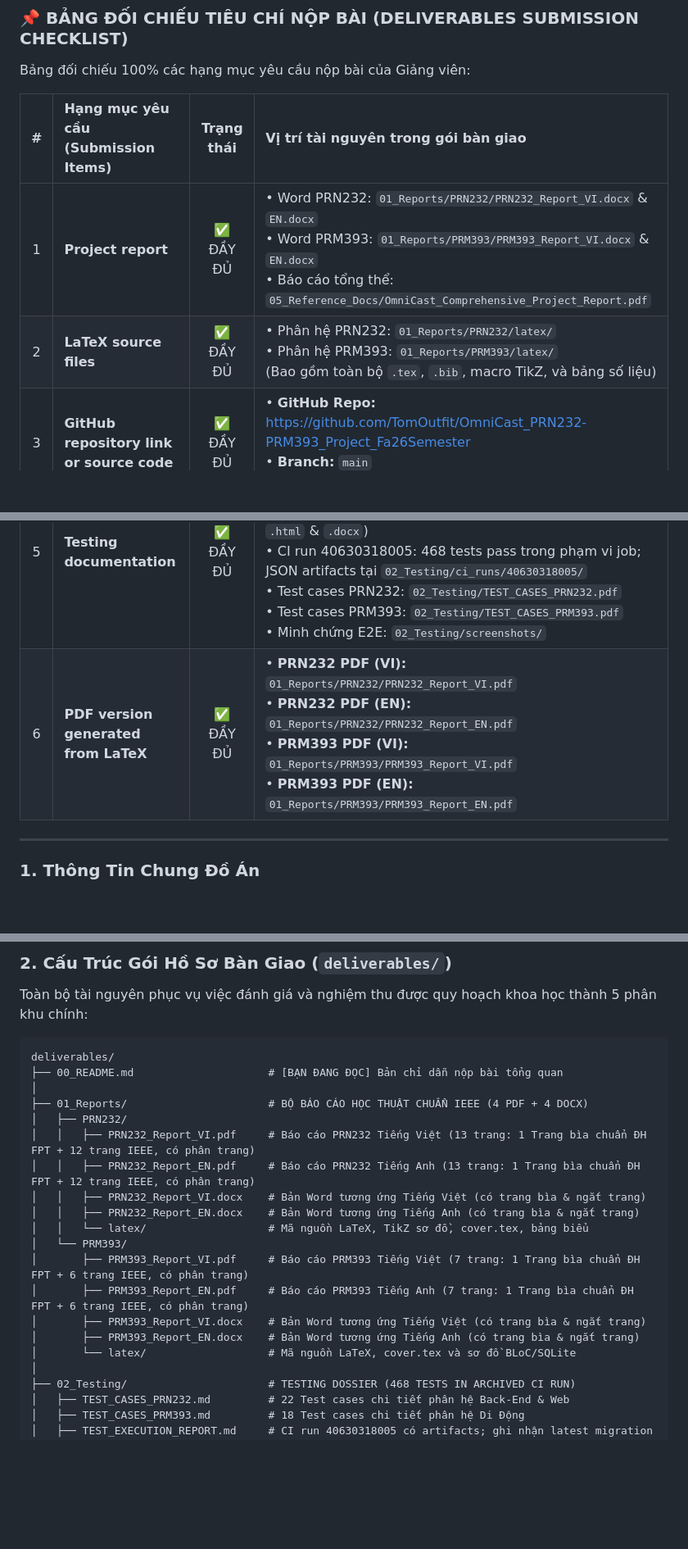
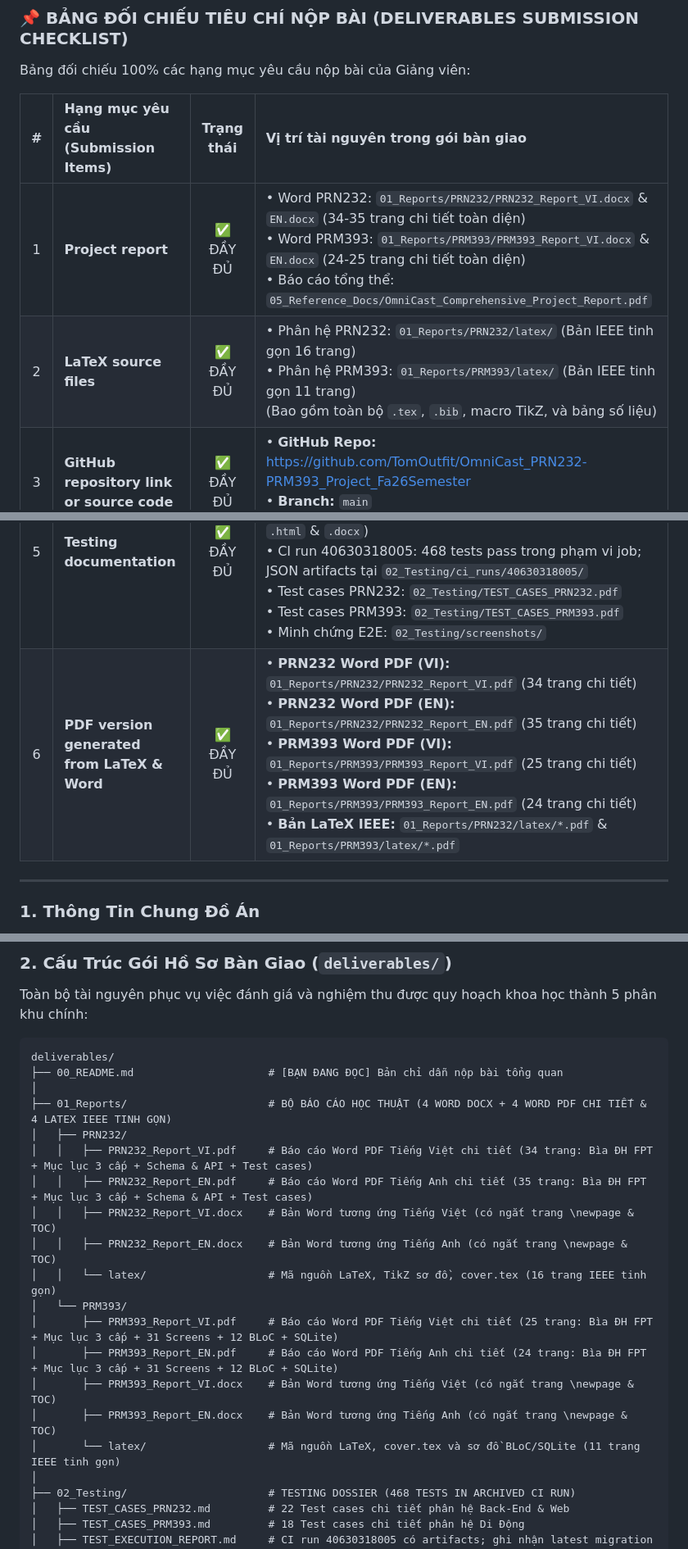
Before and after one commit to TomOutfit/OmniCast_PRN232-PRM393_Project_Fa26Semester, a Markdown page: OmniCast_PRN232_PRM393_Final_Deliverables/deliverables/00_README.md, 3 parts joined by grey strips. Shown at 82% size. Rendered like a GitHub page; blank space fills up the shorter version.

Commit message:
docs(deliverables): update submission checklist and documentation architecture in README
- Clarified dual-tier report architecture: exhaustive Word & PDF reports vs. concise IEEE LaTeX
- Updated deliverable page counts and appendix references across PRN232 and PRM393
- Confirmed submission readiness for project defense

Co-authored-by: teng122 <186834985+teng122@users.noreply.github.com>

```diff
--- a/OmniCast_PRN232_PRM393_Final_Deliverables/deliverables/00_README.md
+++ b/OmniCast_PRN232_PRM393_Final_Deliverables/deliverables/00_README.md
@@ -9,12 +9,12 @@ Bảng đối chiếu 100% các hạng mục yêu cầu nộp bài của Giảng
 
 | # | Hạng mục yêu cầu (Submission Items) | Trạng thái | Vị trí tài nguyên trong gói bàn giao |
 | :-: | :--- | :---: | :--- |
-| 1 | **Project report** | ✅ ĐẦY ĐỦ | • Word PRN232: `01_Reports/PRN232/PRN232_Report_VI.docx` & `EN.docx`<br>• Word PRM393: `01_Reports/PRM393/PRM393_Report_VI.docx` & `EN.docx`<br>• Báo cáo tổng thể: `05_Reference_Docs/OmniCast_Comprehensive_Project_Report.pdf` |
-| 2 | **LaTeX source files** | ✅ ĐẦY ĐỦ | • Phân hệ PRN232: `01_Reports/PRN232/latex/`<br>• Phân hệ PRM393: `01_Reports/PRM393/latex/`<br>(Bao gồm toàn bộ `.tex`, `.bib`, macro TikZ, và bảng số liệu) |
+| 1 | **Project report** | ✅ ĐẦY ĐỦ | • Word PRN232: `01_Reports/PRN232/PRN232_Report_VI.docx` & `EN.docx` (34-35 trang chi tiết toàn diện)<br>• Word PRM393: `01_Reports/PRM393/PRM393_Report_VI.docx` & `EN.docx` (24-25 trang chi tiết toàn diện)<br>• Báo cáo tổng thể: `05_Reference_Docs/OmniCast_Comprehensive_Project_Report.pdf` |
+| 2 | **LaTeX source files** | ✅ ĐẦY ĐỦ | • Phân hệ PRN232: `01_Reports/PRN232/latex/` (Bản IEEE tinh gọn 16 trang)<br>• Phân hệ PRM393: `01_Reports/PRM393/latex/` (Bản IEEE tinh gọn 11 trang)<br>(Bao gồm toàn bộ `.tex`, `.bib`, macro TikZ, và bảng số liệu) |
 | 3 | **GitHub repository link or source code** | ✅ ĐẦY ĐỦ | • **GitHub Repo:** [https://github.com/TomOutfit/OmniCast_PRN232-PRM393_Project_Fa26Semester](https://github.com/TomOutfit/OmniCast_PRN232-PRM393_Project_Fa26Semester)<br>• **Branch:** `main`<br>• **Chi tiết kiến trúc:** `04_Repository/REPOSITORY.md` |
 | 4 | **Deployed web app & backend** | ✅ ĐANG CHẠY | • **Frontend Web:** [https://omnicast-fe.vercel.app](https://omnicast-fe.vercel.app)<br>• **Backend API Root:** [https://omnicast-api.vercel.app/api/v1](https://omnicast-api.vercel.app/api/v1)<br>• **API Swagger UI:** [https://omnicast-api.vercel.app/swagger](https://omnicast-api.vercel.app/swagger)<br>• **Tài khoản Demo Admin:** `admin@omnicast.tv` / `Admin123!`<br>• **Hướng dẫn chi tiết:** `03_Deployment/DEPLOYMENT.md` |
 | 5 | **Testing documentation** | ✅ ĐẦY ĐỦ | • Thư mục: `02_Testing/`<br>• **Hồ sơ Master Testing:** `02_Testing/OmniCast_Comprehensive_Testing_Report.pdf` (cùng `.html` & `.docx`)<br>• CI run 40630318005: 468 tests pass trong phạm vi job; JSON artifacts tại `02_Testing/ci_runs/40630318005/`<br>• Test cases PRN232: `02_Testing/TEST_CASES_PRN232.pdf`<br>• Test cases PRM393: `02_Testing/TEST_CASES_PRM393.pdf`<br>• Minh chứng E2E: `02_Testing/screenshots/` |
-| 6 | **PDF version generated from LaTeX** | ✅ ĐẦY ĐỦ | • **PRN232 PDF (VI):** `01_Reports/PRN232/PRN232_Report_VI.pdf`<br>• **PRN232 PDF (EN):** `01_Reports/PRN232/PRN232_Report_EN.pdf`<br>• **PRM393 PDF (VI):** `01_Reports/PRM393/PRM393_Report_VI.pdf`<br>• **PRM393 PDF (EN):** `01_Reports/PRM393/PRM393_Report_EN.pdf` |
+| 6 | **PDF version generated from LaTeX & Word** | ✅ ĐẦY ĐỦ | • **PRN232 Word PDF (VI):** `01_Reports/PRN232/PRN232_Report_VI.pdf` (34 trang chi tiết)<br>• **PRN232 Word PDF (EN):** `01_Reports/PRN232/PRN232_Report_EN.pdf` (35 trang chi tiết)<br>• **PRM393 Word PDF (VI):** `01_Reports/PRM393/PRM393_Report_VI.pdf` (25 trang chi tiết)<br>• **PRM393 Word PDF (EN):** `01_Reports/PRM393/PRM393_Report_EN.pdf` (24 trang chi tiết)<br>• **Bản LaTeX IEEE:** `01_Reports/PRN232/latex/*.pdf` & `01_Reports/PRM393/latex/*.pdf` |
 
 ---
 
@@ -44,19 +44,19 @@ Toàn bộ tài nguyên phục vụ việc đánh giá và nghiệm thu được
 deliverables/
 ├── 00_README.md                     # [BẠN ĐANG ĐỌC] Bản chỉ dẫn nộp bài tổng quan
 │
-├── 01_Reports/                      # BỘ BÁO CÁO HỌC THUẬT CHUẨN IEEE (4 PDF + 4 DOCX)
+├── 01_Reports/                      # BỘ BÁO CÁO HỌC THUẬT (4 WORD DOCX + 4 WORD PDF CHI TIẾT & 4 LATEX IEEE TINH GỌN)
 │   ├── PRN232/
-│   │   ├── PRN232_Report_VI.pdf     # Báo cáo PRN232 Tiếng Việt (13 trang: 1 Trang bìa chuẩn ĐH FPT + 12 trang IEEE, có phân trang)
-│   │   ├── PRN232_Report_EN.pdf     # Báo cáo PRN232 Tiếng Anh (13 trang: 1 Trang bìa chuẩn ĐH FPT + 12 trang IEEE, có phân trang)
-│   │   ├── PRN232_Report_VI.docx    # Bản Word tương ứng Tiếng Việt (có trang bìa & ngắt trang)
-│   │   ├── PRN232_Report_EN.docx    # Bản Word tương ứng Tiếng Anh (có trang bìa & ngắt trang)
-│   │   └── latex/                   # Mã nguồn LaTeX, TikZ sơ đồ, cover.tex, bảng biểu
+│   │   ├── PRN232_Report_VI.pdf     # Báo cáo Word PDF Tiếng Việt chi tiết (34 trang: Bìa ĐH FPT + Mục lục 3 cấp + Schema & API + Test cases)
+│   │   ├── PRN232_Report_EN.pdf     # Báo cáo Word PDF Tiếng Anh chi tiết (35 trang: Bìa ĐH FPT + Mục lục 3 cấp + Schema & API + Test cases)
+│   │   ├── PRN232_Report_VI.docx    # Bản Word tương ứng Tiếng Việt (có ngắt trang \newpage & TOC)
+│   │   ├── PRN232_Report_EN.docx    # Bản Word tương ứng Tiếng Anh (có ngắt trang \newpage & TOC)
+│   │   └── latex/                   # Mã nguồn LaTeX, TikZ sơ đồ, cover.tex (16 trang IEEE tinh gọn)
 │   └── PRM393/
-│       ├── PRM393_Report_VI.pdf     # Báo cáo PRM393 Tiếng Việt (7 trang: 1 Trang bìa chuẩn ĐH FPT + 6 trang IEEE, có phân trang)
-│       ├── PRM393_Report_EN.pdf     # Báo cáo PRM393 Tiếng Anh (7 trang: 1 Trang bìa chuẩn ĐH FPT + 6 trang IEEE, có phân trang)
-│       ├── PRM393_Report_VI.docx    # Bản Word tương ứng Tiếng Việt (có trang bìa & ngắt trang)
-│       ├── PRM393_Report_EN.docx    # Bản Word tương ứng Tiếng Anh (có trang bìa & ngắt trang)
-│       └── latex/                   # Mã nguồn LaTeX, cover.tex và sơ đồ BLoC/SQLite
+│       ├── PRM393_Report_VI.pdf     # Báo cáo Word PDF Tiếng Việt chi tiết (25 trang: Bìa ĐH FPT + Mục lục 3 cấp + 31 Screens + 12 BLoC + SQLite)
+│       ├── PRM393_Report_EN.pdf     # Báo cáo Word PDF Tiếng Anh chi tiết (24 trang: Bìa ĐH FPT + Mục lục 3 cấp + 31 Screens + 12 BLoC + SQLite)
+│       ├── PRM393_Report_VI.docx    # Bản Word tương ứng Tiếng Việt (có ngắt trang \newpage & TOC)
+│       ├── PRM393_Report_EN.docx    # Bản Word tương ứng Tiếng Anh (có ngắt trang \newpage & TOC)
+│       └── latex/                   # Mã nguồn LaTeX, cover.tex và sơ đồ BLoC/SQLite (11 trang IEEE tinh gọn)
 │
 ├── 02_Testing/                      # TESTING DOSSIER (468 TESTS IN ARCHIVED CI RUN)
 │   ├── TEST_CASES_PRN232.md         # 22 Test cases chi tiết phân hệ Back-End & Web
```
